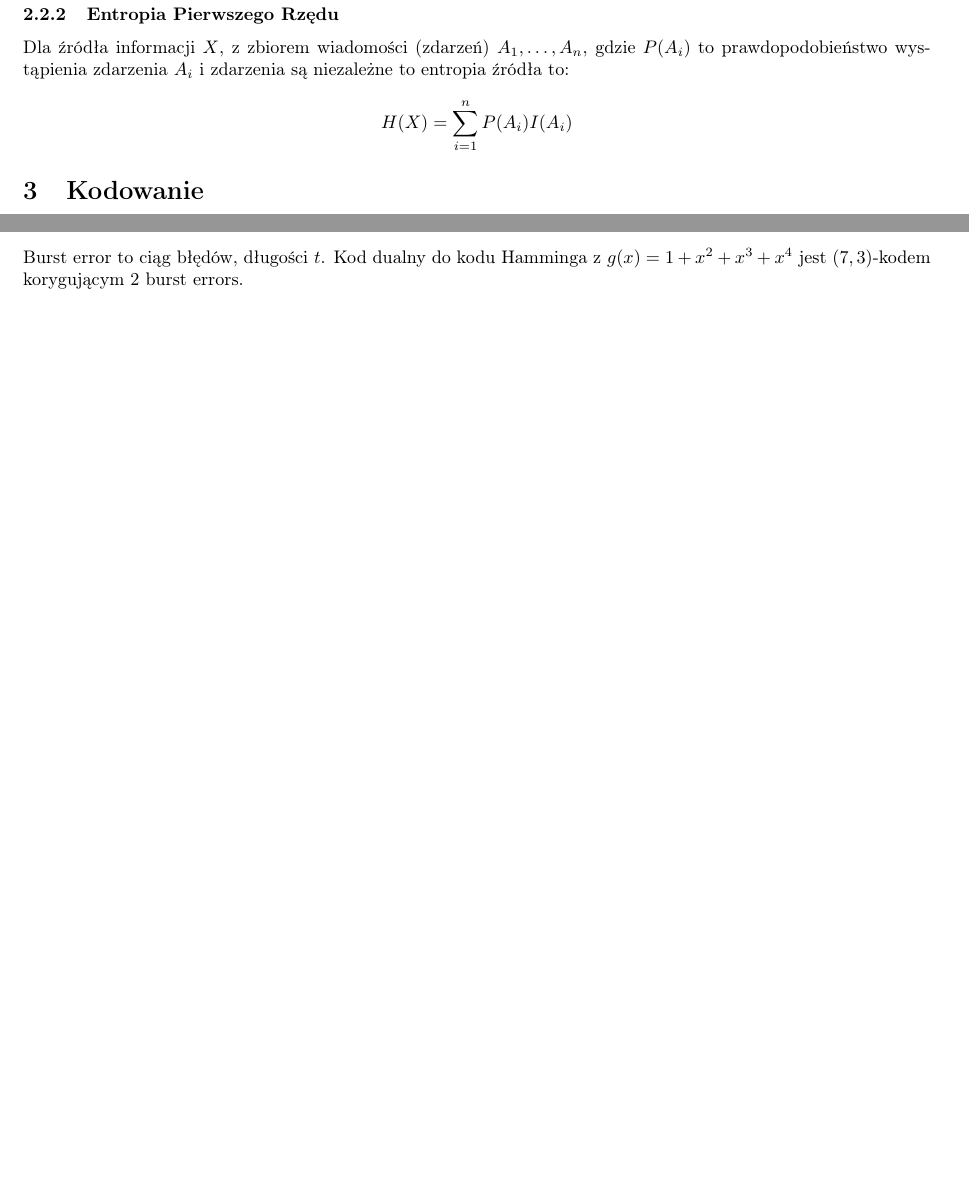
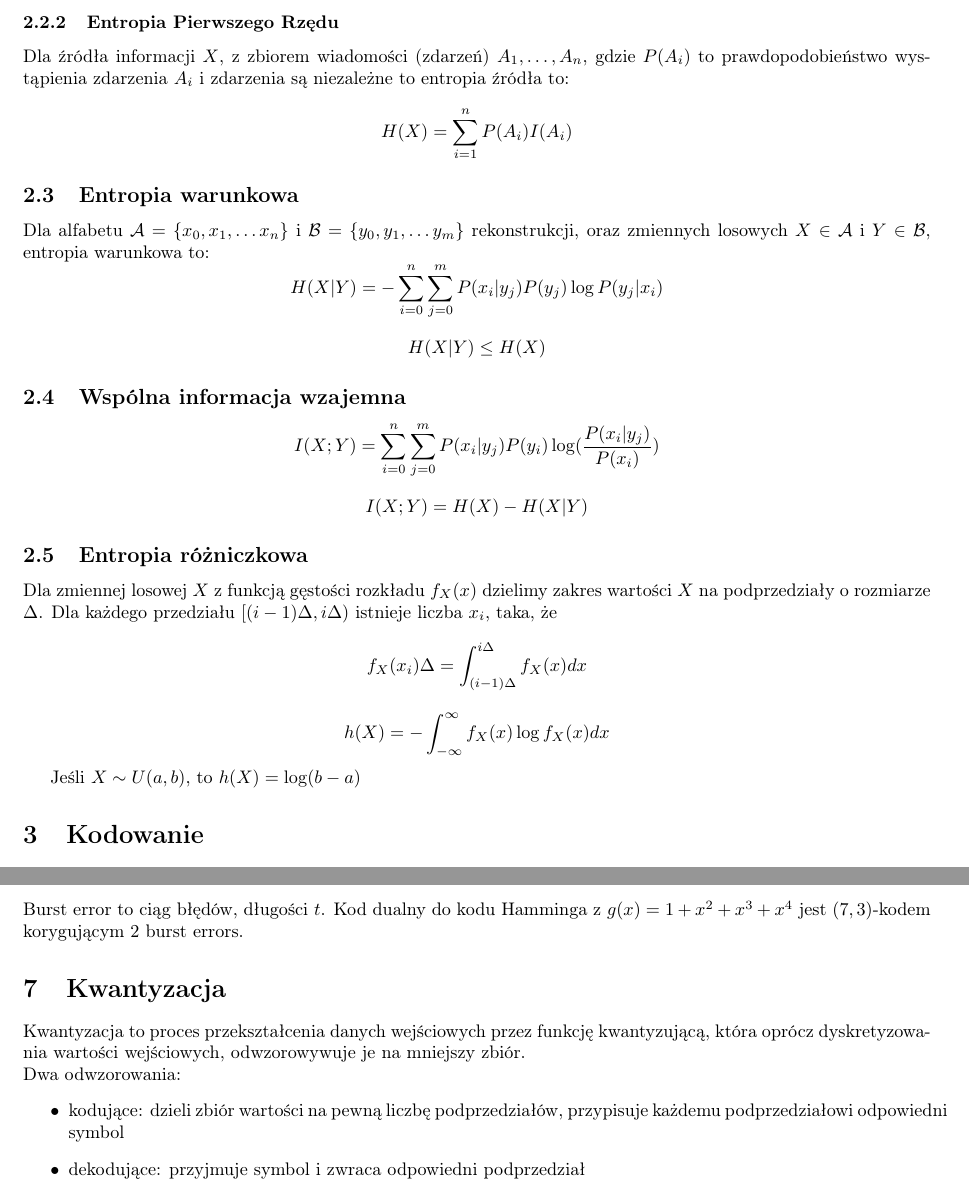
Before and after one commit to TCA166/notes, a LaTeX document (kompresja/kompresja.tex): two parts of pages 3 and 12 of 12 before the commit and two parts of pages 3 and 13 of 13 after it, joined at a grey line, cut so that both start at the same text, the shorter picture padded with empty space. Compiled offline with pdfLaTeX.

Commit message:
Trochę kompresja

```diff
--- a/kompresja/kompresja.tex
+++ b/kompresja/kompresja.tex
@@ -77,6 +77,48 @@ zdarzenia są niezależne to entropia źródła to:
 $$
 H(X) = \sum_{i=1}^{n}P(A_i)I(A_i)
 $$
+
+\subsection{Entropia warunkowa}
+
+Dla alfabetu $\mathcal{A} = \{x_0, x_1, \dots x_n\}$ i $\mathcal{B} =
+\{y_0, y_1, \dots y_m\}$
+rekonstrukcji, oraz zmiennych
+losowych $X \in \mathcal{A}$ i $Y \in \mathcal{B}$, entropia warunkowa
+to:
+$$
+H(X|Y) = - \sum_{i = 0}^{n} \sum_{j =
+0}^{m}P(x_i|y_j)P(y_j) \log P(y_j | x_i)
+$$
+
+$$
+H(X|Y) \le H(X)
+$$
+
+\subsection{Wspólna informacja wzajemna}
+
+$$
+I(X; Y) = \sum_{i = 0}^{n} \sum_{j =
+0}^{m} P(x_i | y_j)P(y_i) \log(\frac{P(x_i| y_j)}{P(x_i)})
+$$
+
+$$
+I(X; Y) = H(X) - H(X|Y)
+$$
+
+\subsection{Entropia różniczkowa}
+
+Dla zmiennej losowej $X$ z funkcją gęstości rozkładu $f_X(x)$ dzielimy
+zakres wartości $X$ na podprzedziały o rozmiarze $\Delta$. Dla każdego
+przedziału $[(i - 1) \Delta, i \Delta)$ istnieje liczba $x_i$, taka, że
+$$
+f_X(x_i)\Delta = \int_{(i - 1)\Delta}^{i\Delta} f_X(x) dx
+$$
+
+$$
+h(X) = - \int_{-\infty}^{\infty} f_X(x) \log f_X(x) dx
+$$
+
+Jeśli $X \sim U(a, b)$, to $h(X) = \log(b - a)$
 
 \section{Kodowanie}
 
@@ -889,4 +944,20 @@ Odległość minimalna tego kodu to $7$ i koryguje $3$ błędy.
 Burst error to ciąg błędów, długości $t$. Kod dualny do kodu Hamminga z
 $g(x)=1 + x^2 + x^3 + x^4$ jest $(7,3)$-kodem korygującym 2 burst errors.
 
+\section{Kwantyzacja}
+
+Kwantyzacja to proces przekształcenia danych wejściowych przez
+funkcję kwantyzującą,
+która oprócz dyskretyzowania wartości wejściowych, odwzorowywuje je na mniejszy
+zbiór.
+
+\noindent
+Dwa odwzorowania:
+\begin{itemize}
+\item kodujące: dzieli zbiór wartości na pewną liczbę podprzedziałów,
+przypisuje każdemu podprzedziałowi
+odpowiedni symbol
+\item dekodujące: przyjmuje symbol i zwraca odpowiedni podprzedział
+\end{itemize}
+
 \end{document}
```
Also changed, not shown: kompresja/kompresja.pdf, kompresja/kompresja.tex (39 more changed lines).
